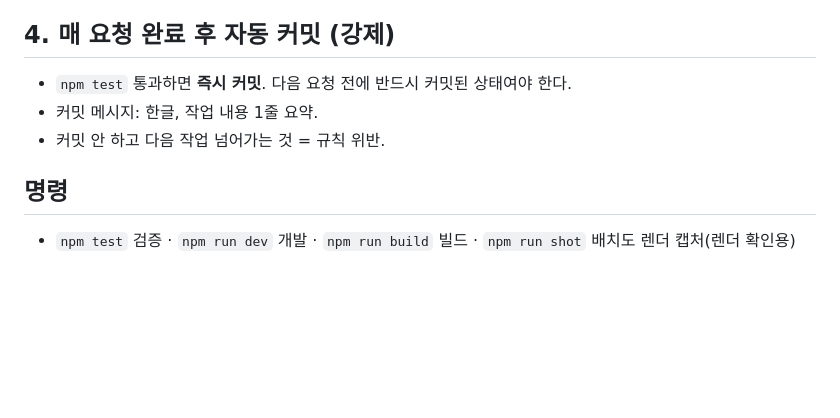
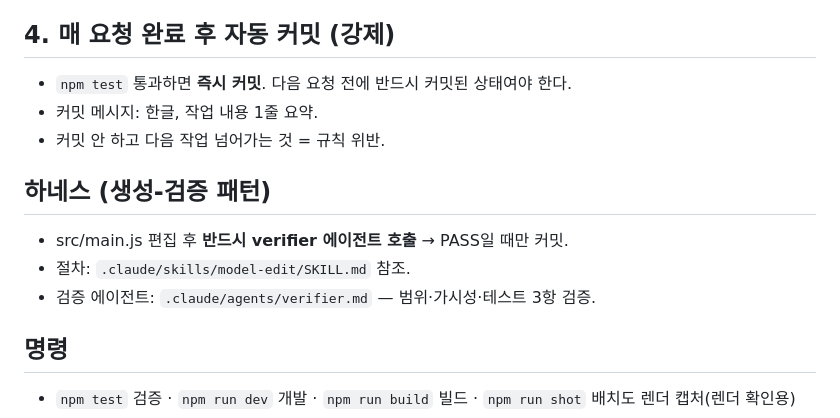
Before and after one commit to wowlin/hwadojeong, a Markdown page: CLAUDE.md, the part around the change. Rendered like a GitHub page; blank space fills up the shorter version.

Commit message:
feat: 하네스 적용 — verifier 에이전트 + model-edit 스킬(생성-검증 패턴)
Co-Authored-By: Claude Opus 4.6 (1M context) <noreply@anthropic.com>

```diff
--- a/CLAUDE.md
+++ b/CLAUDE.md
@@ -49,5 +49,10 @@
 - 커밋 메시지: 한글, 작업 내용 1줄 요약.
 - 커밋 안 하고 다음 작업 넘어가는 것 = 규칙 위반.
 
+## 하네스 (생성-검증 패턴)
+- src/main.js 편집 후 **반드시 verifier 에이전트 호출** → PASS일 때만 커밋.
+- 절차: `.claude/skills/model-edit/SKILL.md` 참조.
+- 검증 에이전트: `.claude/agents/verifier.md` — 범위·가시성·테스트 3항 검증.
+
 ## 명령
 - `npm test` 검증 · `npm run dev` 개발 · `npm run build` 빌드 · `npm run shot` 배치도 렌더 캡처(렌더 확인용)
```
